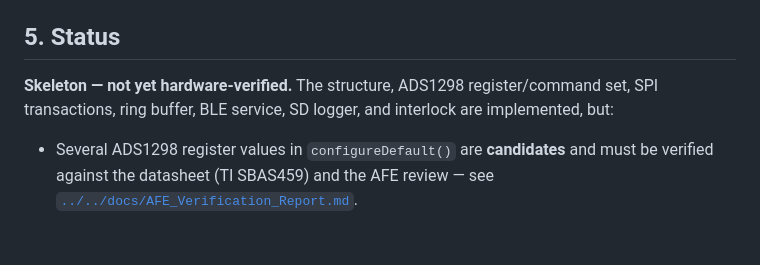
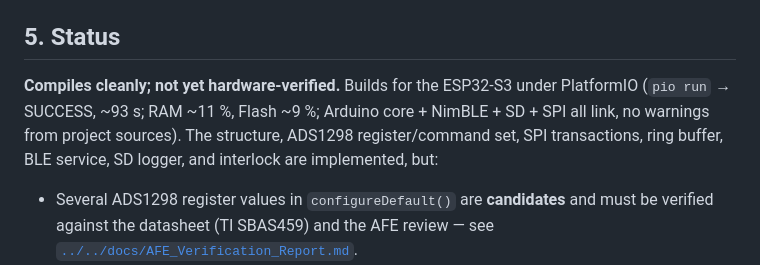
Before and after one commit to jacknlo/CardioVest, a Markdown page: firmware/esp32_s3/README.md, the part around the change. Rendered like a GitHub page; blank space fills up the shorter version.

Commit message:
firmware: note clean PlatformIO build (pio run SUCCESS, RAM ~11% / Flash ~9%)
Co-Authored-By: Claude Opus 4.8 <noreply@anthropic.com>

```diff
--- a/firmware/esp32_s3/README.md
+++ b/firmware/esp32_s3/README.md
@@ -65,9 +65,11 @@ Board is set to `esp32-s3-devkitc-1` (same MCU family) until a custom CardioCore
 
 ## 5. Status
 
-**Skeleton — not yet hardware-verified.** The structure, ADS1298 register/command
-set, SPI transactions, ring buffer, BLE service, SD logger, and interlock are
-implemented, but:
+**Compiles cleanly; not yet hardware-verified.** Builds for the ESP32-S3 under
+PlatformIO (`pio run` → SUCCESS, ~93 s; RAM ~11 %, Flash ~9 %; Arduino core +
+NimBLE + SD + SPI all link, no warnings from project sources). The structure,
+ADS1298 register/command set, SPI transactions, ring buffer, BLE service, SD
+logger, and interlock are implemented, but:
 
 - Several ADS1298 register values in `configureDefault()` are **candidates** and must be verified against the datasheet (TI SBAS459) and the AFE review — see [`../../docs/AFE_Verification_Report.md`](../../docs/AFE_Verification_Report.md).
 - ⚠️ **Finding F1 (clock):** the schematic straps `CLKSEL` to GND (external clock) with no clock source; until that is fixed in flux.ai, the ADS1298 may not run on real hardware. See [`../../docs/Flux_Change_List.md`](../../docs/Flux_Change_List.md).
```
